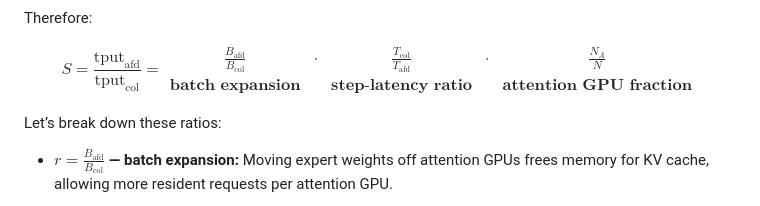
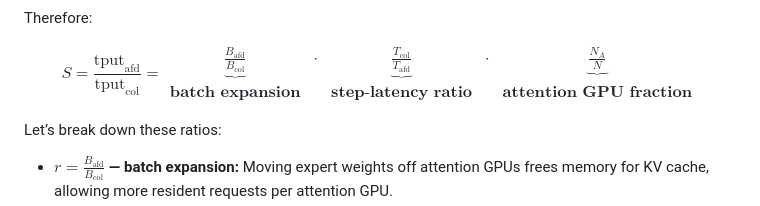
Before and after one commit to misha-marlowe/AfdPerfModel, a Markdown page: perf_model.md, the part around the change. GitHub-like rendering.

Commit message:
Add underbraces to speedup ratio labels

```diff
--- a/perf_model.md
+++ b/perf_model.md
@@ -32,9 +32,9 @@ Therefore:
 $$
 \boxed{S=\frac{\mathrm{tput}_{\mathrm{afd}}}{\mathrm{tput}_{\mathrm{col}}}
 =\begin{array}{ccccc}
-\displaystyle\frac{B_{\mathrm{afd}}}{B_{\mathrm{col}}}
-&\cdot&\displaystyle\frac{T_{\mathrm{col}}}{T_{\mathrm{afd}}}
-&\cdot&\displaystyle\frac{N_A}{N}\\
+\underbrace{\displaystyle\frac{B_{\mathrm{afd}}}{B_{\mathrm{col}}}}
+&\cdot&\underbrace{\displaystyle\frac{T_{\mathrm{col}}}{T_{\mathrm{afd}}}}
+&\cdot&\underbrace{\displaystyle\frac{N_A}{N}}\\
 \textbf{batch expansion}&&\textbf{step-latency ratio}&&\textbf{attention GPU fraction}
 \end{array}}
 $$
```
